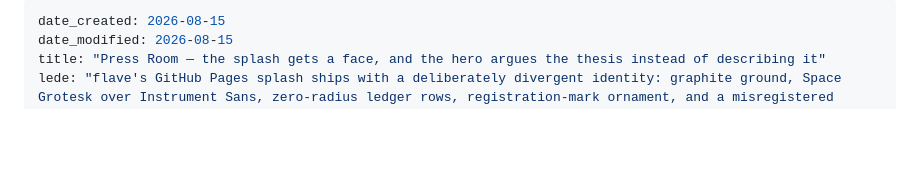
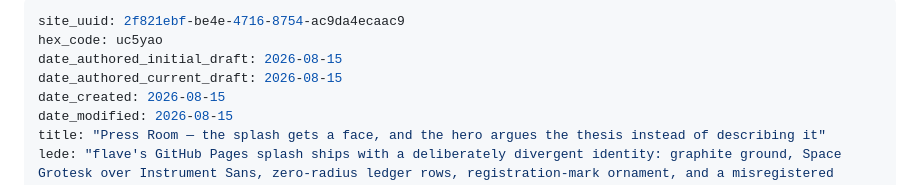
Before and after one commit to lossless-group/flave, a Markdown page: changelog/2026-08-15_02.md, the part around the change. Rendered like a GitHub page; blank space fills up the shorter version.

```diff
--- a/changelog/2026-08-15_02.md
+++ b/changelog/2026-08-15_02.md
@@ -1,4 +1,8 @@
 ---
+site_uuid: 2f821ebf-be4e-4716-8754-ac9da4ecaac9
+hex_code: uc5yao
+date_authored_initial_draft: 2026-08-15
+date_authored_current_draft: 2026-08-15
 date_created: 2026-08-15
 date_modified: 2026-08-15
 title: "Press Room — the splash gets a face, and the hero argues the thesis instead of describing it"
```
Also changed, not shown: changelog/2026-08-15_01.md (+4 -0 lines).
